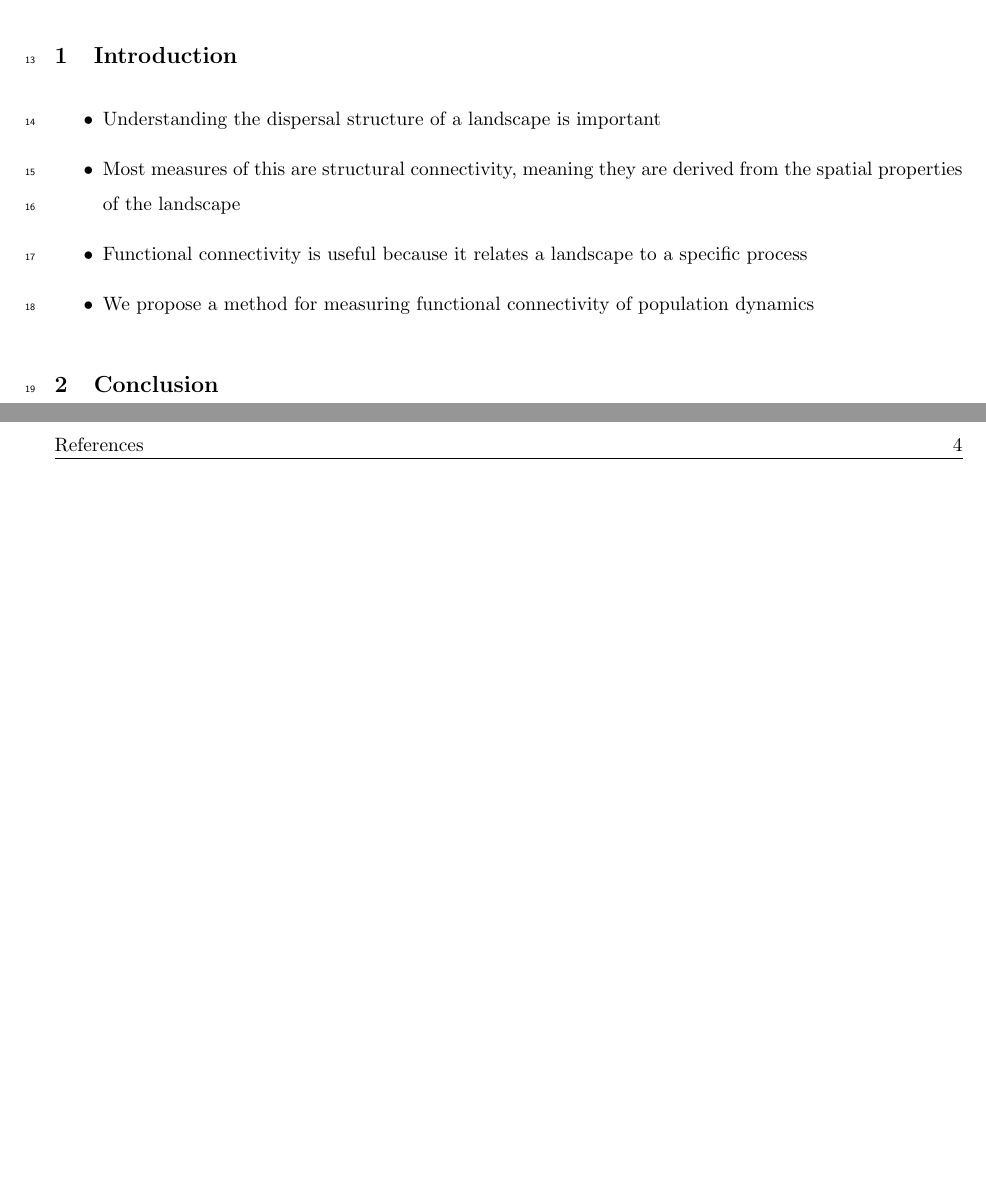
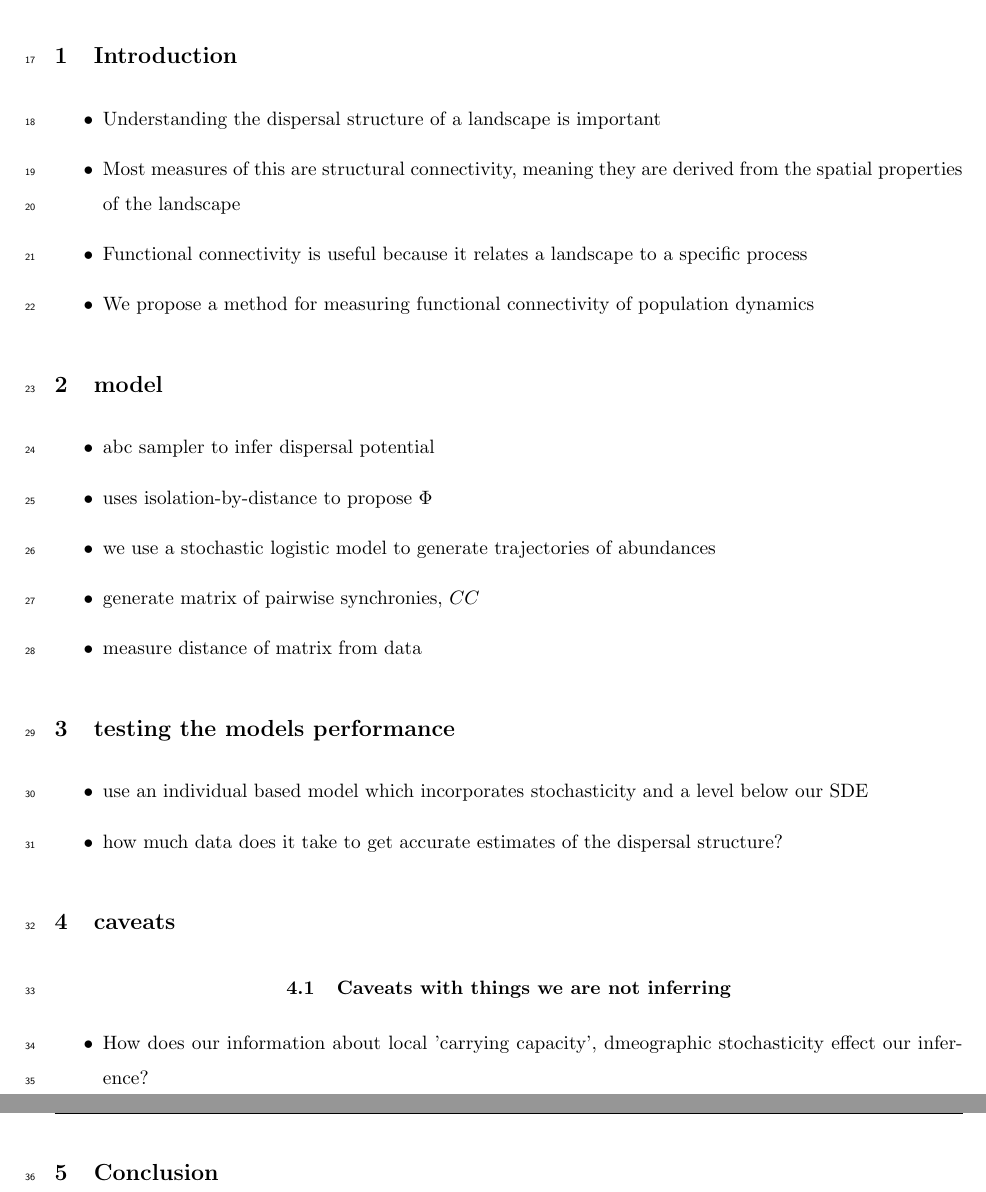
Before and after one commit to gottacatchenall/estimating_dispersal_structure_using_synchrony, a LaTeX paper (main.tex): two parts of pages 3 and 4 of 4 before the commit and two parts of pages 3 and 4 of 5 after it, joined at a grey line, cut so that both start at the same text, the shorter picture padded with empty space. Compiled offline with pdfLaTeX.

Commit message:
Updates from Overleaf

```diff
--- a/main.tex
+++ b/main.tex
@@ -86,6 +86,35 @@ dang ol absrtact here
     \item We propose a method for measuring functional connectivity of population dynamics
 \end{itemize}
 
+\section{model}
+
+\begin{itemize}
+    \item abc sampler to infer dispersal potential
+    \item uses isolation-by-distance to propose $\Phi$
+    \item we use a stochastic logistic model to generate trajectories of abundances
+    \item generate matrix of pairwise synchronies, $CC$
+    \item measure distance of matrix from data
+\end{itemize}
+
+
+\section{testing the models performance}
+
+\begin{itemize}
+    \item use an individual based model which incorporates stochasticity and a level below our SDE
+    \item how much data does it take to get accurate estimates of the dispersal structure?
+\end{itemize}
+
+
+
+\section{caveats}
+\subsection{Caveats with things we are not inferring}
+\begin{itemize}
+    \item How does our information about local 'carrying capacity', dmeographic stochasticity
+        effect our inference?
+\end{itemize}
+
+
+
 
 \section{Conclusion}
 
```
